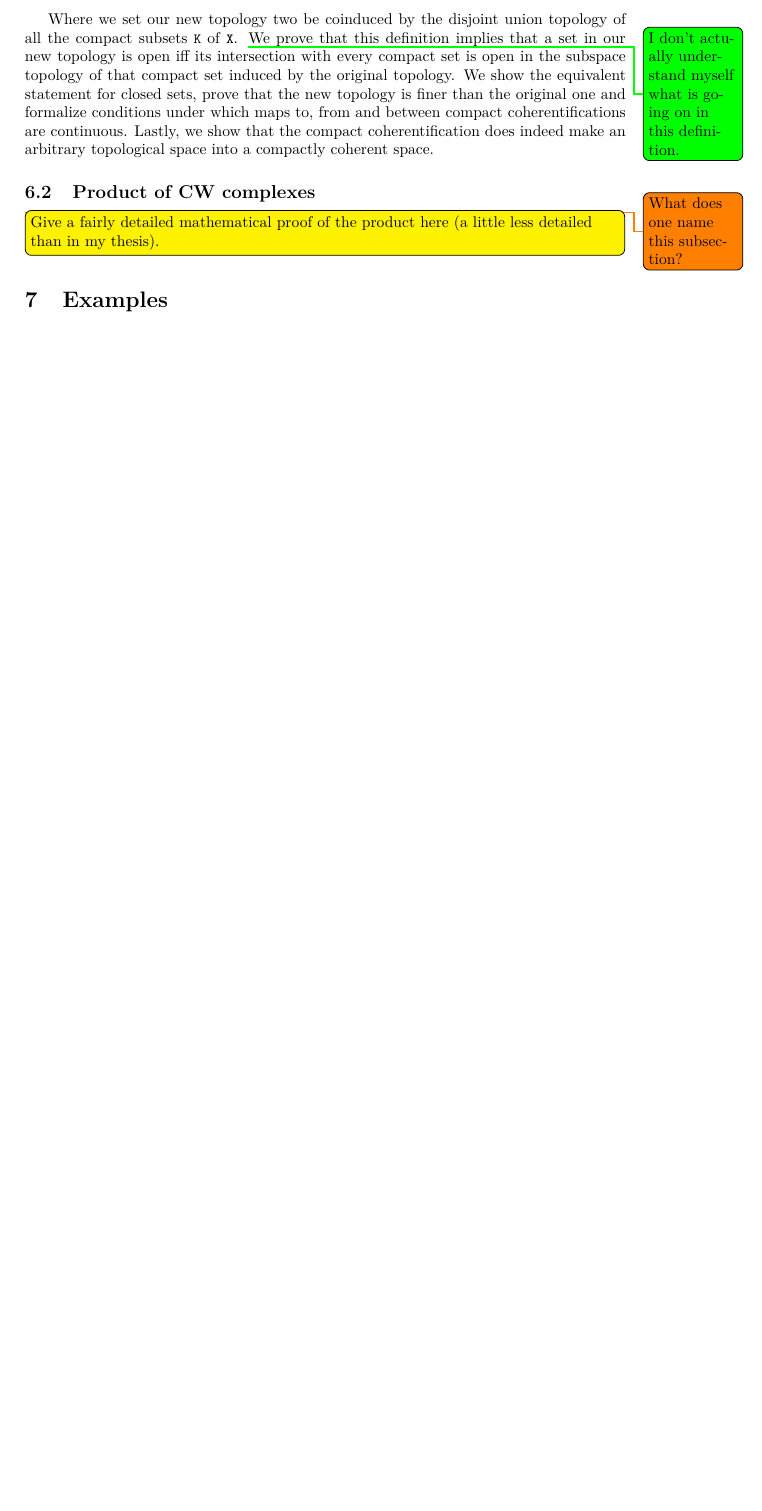
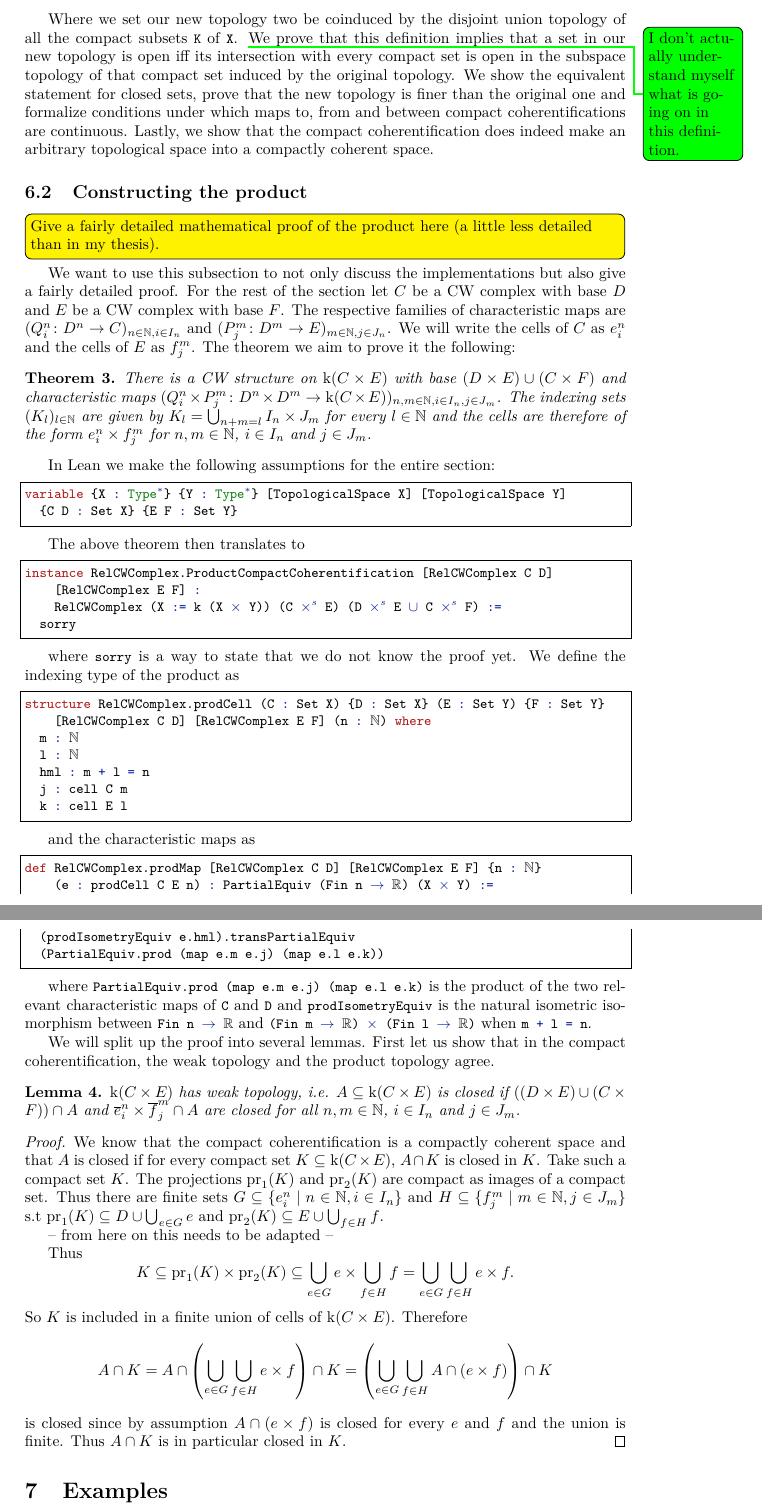
Before and after one commit to scholzhannah/CWComplexes, a LaTeX document (Latex/Draft/draft.tex, which reads Latex/Draft/sections/Products.tex, Latex/Draft/thesis_macros.tex): part of page 10 of 11 before the commit and two parts of pages 10 and 11 of 12 after it, the two joined at a grey line, cut so that both start at the same text, the shorter picture padded with empty space. Compiled offline with pdfLaTeX.

Commit message:
progress towards product section

```diff
--- a/Latex/Draft/sections/Products.tex
+++ b/Latex/Draft/sections/Products.tex
@@ -65,7 +65,80 @@ We prove that this definition implies that a set in our new topology is open iff
 We show the equivalent statement for closed sets, prove that the new topology is finer than the original one and formalize conditions under which maps to, from and between compact coherentifications are continuous.
 Lastly, we show that the compact coherentification does indeed make an arbitrary topological space into a compactly coherent space.
 
-\subsection{Product of CW complexes}
-\todo{What does one name this subsection?}
+\subsection{Constructing the product}
 
 \todo[plan]{Give a fairly detailed mathematical proof of the product here (a little less detailed than in my thesis).}
+
+We want to use this subsection to not only discuss the implementations but also give a fairly detailed proof.
+For the rest of the section let $C$ be a CW complex with base $D$ and $E$ be a CW complex with base $F$.
+The respective families of characteristic maps are $(Q_i^n \colon D^n \to C)_{n \in \bN, i \in I_n}$ and $(P_j^m \colon D^m \to E)_{m \in \bN, j \in J_n}$.
+We will write the cells of $C$ as $\openCell{n}{i}$ and the cells of $E$ as $\openCellf{m}{j}$.
+The theorem we aim to prove it the following:
+
+\begin{thm}
+  There is a CW structure on $\kif (C \times E)$ with base $(D \times E) \cup (C \times F)$ and characteristic maps $(Q_i^n \times P_j^m \colon D^n \times D^m \to \kif(C \times E))_{n,m \in \bN,i \in I_n,j \in J_m}$.
+  The indexing sets $(K_l)_{l \in \bN}$ are given by $K_l = \bigcup_{n + m = l}I_n \times J_m$ for every $l \in \bN$ and the cells are therefore of the form $\openCell{n}{i} \times \openCellf{m}{j}$ for $n, m \in \bN$, $i \in I_n$ and $j \in J_m$.
+\end{thm}
+
+In Lean we make the following assumptions for the entire section:
+
+\begin{lstlisting}[frame=single]
+variable {X : Type*} {Y : Type*} [TopologicalSpace X] [TopologicalSpace Y]
+  {C D : Set X} {E F : Set Y}
+\end{lstlisting}
+
+The above theorem then translates to
+
+\begin{lstlisting}[frame=single]
+instance RelCWComplex.ProductCompactCoherentification [RelCWComplex C D]
+    [RelCWComplex E F] :
+    RelCWComplex (X := k (X × Y)) (C ×ˢ E) (D ×ˢ E ∪ C ×ˢ F) :=
+  sorry
+\end{lstlisting}
+
+where \lstinline|sorry| is a way to state that we do not know the proof yet.
+We define the indexing type of the product as
+
+\begin{lstlisting}[frame=single]
+structure RelCWComplex.prodCell (C : Set X) {D : Set X} (E : Set Y) {F : Set Y}
+    [RelCWComplex C D] [RelCWComplex E F] (n : ℕ) where
+  m : ℕ
+  l : ℕ
+  hml : m + l = n
+  j : cell C m
+  k : cell E l
+\end{lstlisting}
+
+and the characteristic maps as
+
+\begin{lstlisting}[frame=single]
+def RelCWComplex.prodMap [RelCWComplex C D] [RelCWComplex E F] {n : ℕ}
+    (e : prodCell C E n) : PartialEquiv (Fin n → ℝ) (X × Y) :=
+  (prodIsometryEquiv e.hml).transPartialEquiv
+  (PartialEquiv.prod (map e.m e.j) (map e.l e.k))
+\end{lstlisting}
+
+where \lstinline|PartialEquiv.prod (map e.m e.j) (map e.l e.k)| is the product of the two relevant characteristic maps of \lstinline|C| and \lstinline|D| and \lstinline|prodIsometryEquiv| is the natural isometric isomorphism between \lstinline|Fin n → ℝ| and \lstinline|(Fin m → ℝ) × (Fin l → ℝ)| when \lstinline|m + l = n|.
+
+We will split up the proof into several lemmas.
+First let us show that in the compact coherentification, the weak topology and the product topology agree.
+
+\begin{lem}\label{lem:weaktopologyproduct}
+    $\kif (C \times E)$ has weak topology,
+    i.e. $A \subseteq \kif (C \times E)$ is closed if $((D \times E) \cup (C \times F)) \cap A$ and $\closedCell{n}{i} \times \closedCellf{m}{j} \cap A$ are closed for all $n, m \in \bN$, $i \in I_n$ and $j \in J_m$.
+\end{lem}
+\begin{proof}
+    We know that the compact coherentification is a compactly coherent space and that $A$ is closed if for every compact set $K \subseteq \kif (C \times E)$, $A \cap K$ is closed in $K$.
+    Take such a compact set $K$.
+    The projections $\pr{1}{K}$ and $\pr{2}{K}$ are compact as images of a compact set.
+    Thus there are finite sets $G \subseteq \{e_i^n \mid n \in \bN, i \in I_n \}$ and $H \subseteq \{f_j^m \mid m \in \bN, j \in J_m \}$ s.t $\pr{1}{K} \subseteq D \cup \bigcup_{e \in G} e$ and $\pr{2}{K} \subseteq E \cup \bigcup_{f \in H} f$.
+
+    -- from here on this needs to be adapted --
+
+    Thus
+    \[K \subseteq \pr{1}{K} \times \pr{2}{K} \subseteq \bigcup_{e \in G} e \times \bigcup_{f \in H} f = \bigcup_{e \in G} \bigcup_{f \in H} e \times f.\]
+    So $K$ is included in a finite union of cells of $\kif (C \times E)$.
+    Therefore
+    \[A \cap K = A \cap \left (\bigcup_{e \in G} \bigcup_{f \in H} e \times f \right )\cap K = \left (\bigcup_{e \in G} \bigcup_{f \in H} A \cap (e \times f)\right ) \cap K\]
+    is closed since by assumption $A \cap (e \times f)$ is closed for every $e$ and $f$ and the union is finite. Thus $A \cap K$ is in particular closed in $K$.
+\end{proof}
--- a/Latex/Draft/thesis_macros.tex
+++ b/Latex/Draft/thesis_macros.tex
@@ -66,6 +66,7 @@
 \newcommand{\lamchu}{\lambda_{\to}^{\text{Church}}} % Church-style typed lambda calculus
 
 \newcommand{\proj}[2]{\text{P}_{#1}^{#2}} %projection
+\newcommand{\pr}[2]{\text{pr}_{#1}(#2)} %projection
 \newcommand{\compl}[1]{#1^{c}} %complement
 \newcommand{\id}{\text{id}} %identity
 \newcommand{\preim}[2]{#1^{-1}(#2)} %preimage
@@ -79,3 +80,9 @@
 \newcommand{\closedCell}[2]{\closure{e}_{#2}^{#1}} %closed n-cell
 \newcommand{\openCell}[2]{e_{#2}^{#1}} %open n-cell
 \newcommand{\cellFrontier}[2]{\partial e_{#2}^{#1}} %edge n-cell
+
+\newcommand{\closedCellf}[2]{\closure{f}_{#2}^{#1}} %closed n-cell
+\newcommand{\openCellf}[2]{f_{#2}^{#1}} %open n-cell
+\newcommand{\cellFrontierf}[2]{\partial f_{#2}^{#1}} %edge n-cell
+
+\DeclareMathOperator{\kif}{k} % k-ification
```
Also changed, not shown: Latex/Draft/draft.pdf, Latex/Draft/sections/Products.tex (4 more changed lines), 1 other file.
